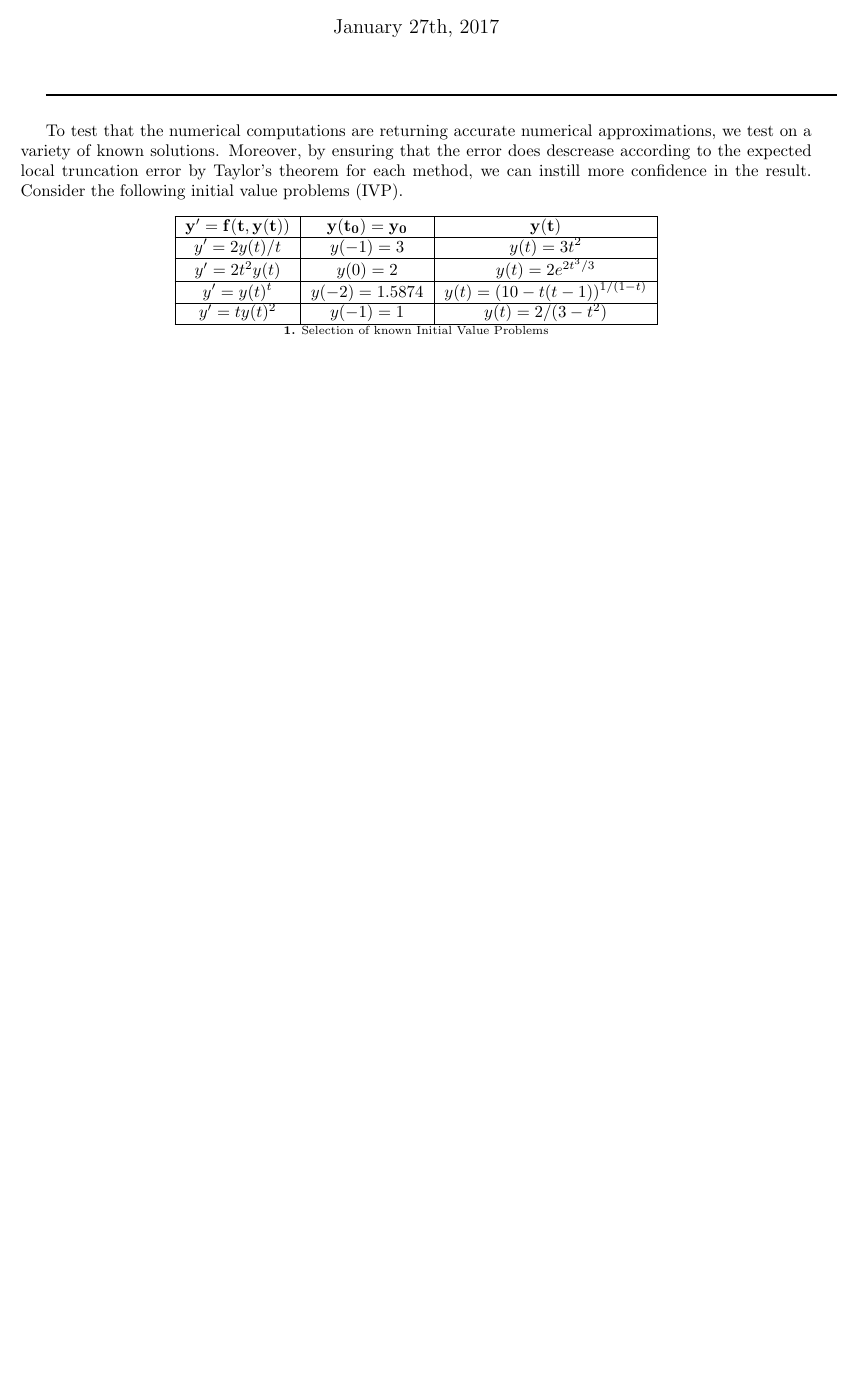
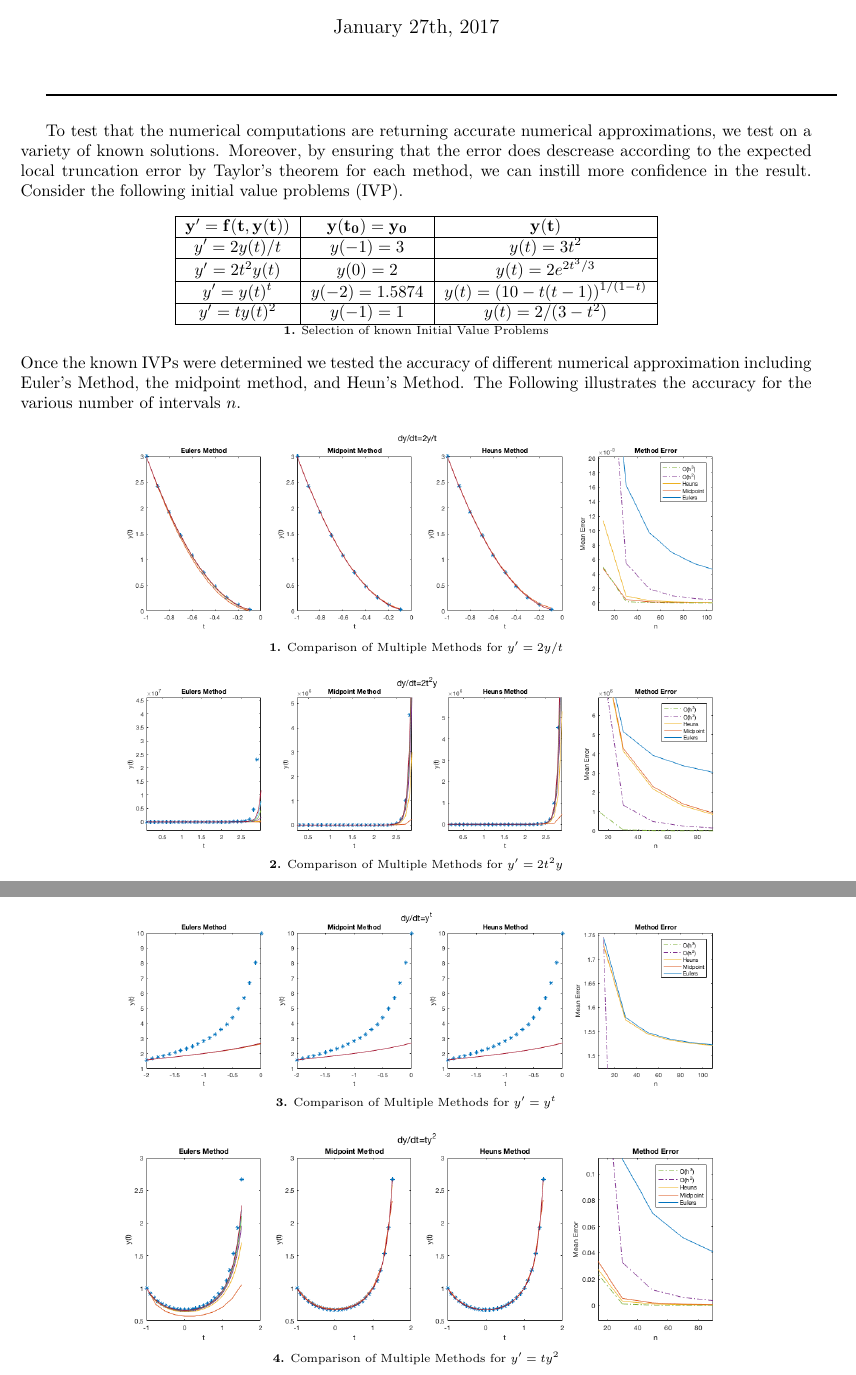
Before and after one commit to dsherma7/Computing, a LaTeX document (writeup/Testing.tex): part of the page before the commit and two parts of pages 1 and 2 of 2 after it, the two joined at a grey line, cut so that both start at the same text, the shorter picture padded with empty space. Compiled offline with pdfLaTeX; an older LaTeX class or package is replaced by its successor.

```diff
--- a/writeup/Testing.tex
+++ b/writeup/Testing.tex
@@ -135,5 +135,32 @@
 {\bf \stepcounter{tables}\arabic{tables}.} Selection of known Initial Value Problems
 \end{scriptsize}
 \end{center}
+Once the known IVPs were determined we tested the accuracy of different numerical approximation including Euler's Method, the midpoint method, and Heun's Method. The Following illustrates the accuracy for the various number of intervals $n$.
+
+\begin{center}
+\includegraphics[width = 6in]{1st.png}\\
+\begin{scriptsize}
+{\bf \stepcounter{graphics}\arabic{graphics}.} Comparison of Multiple Methods for $y' = 2y/t$
+\end{scriptsize}
+\end{center}
+\begin{center}
+\includegraphics[width = 6in]{2nd.png}\\
+\begin{scriptsize}
+{\bf \stepcounter{graphics}\arabic{graphics}.} Comparison of Multiple Methods for $y' = 2t^2y$
+\end{scriptsize}
+\end{center}
+\begin{center}
+\includegraphics[width = 6in]{3rd.png}\\
+\begin{scriptsize}
+{\bf \stepcounter{graphics}\arabic{graphics}.} Comparison of Multiple Methods for $y' = y^t$
+\end{scriptsize}
+\end{center}
+\begin{center}
+\includegraphics[width = 6in]{4th.png}\\
+\begin{scriptsize}
+{\bf \stepcounter{graphics}\arabic{graphics}.} Comparison of Multiple Methods for $y' = ty^2$
+\end{scriptsize}
+\end{center}
+
 
 \end{document}
```
Also changed, not shown: code/Eulers.m (+0 -1 lines), code/Eulers4.m (added, +8 -0 lines), code/testHighEulers.m (added, +8 -0 lines), writeup/1st.png (added), writeup/2nd.png (added), writeup/3rd.png (added), writeup/4th.png (added), writeup/Testing.pdf, 15 other files.
